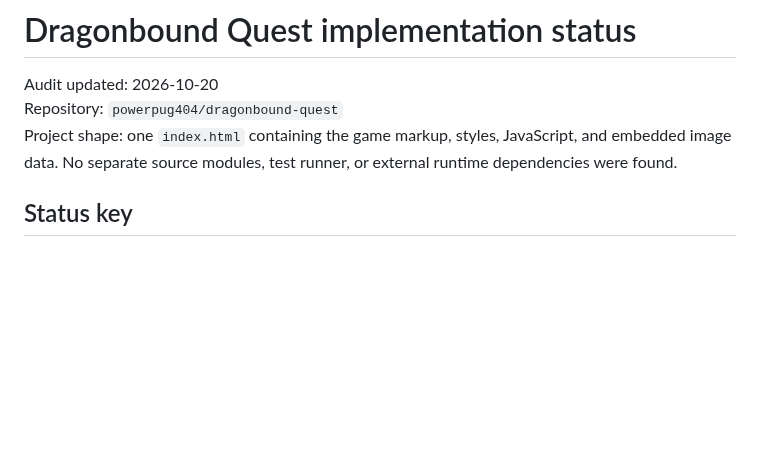
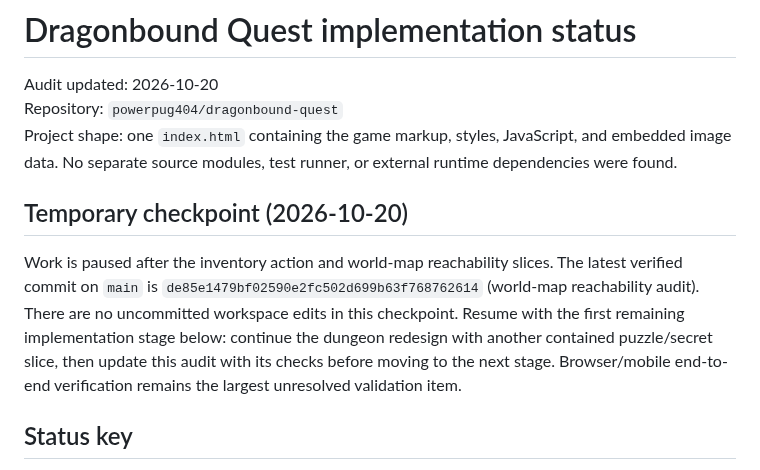
Before and after one commit to powerpug404/dragonbound-quest, a Markdown page: IMPLEMENTATION_STATUS.md, the part around the change. Rendered like a GitHub page; blank space fills up the shorter version.

Commit message:
Record temporary redesign checkpoint

```diff
--- a/IMPLEMENTATION_STATUS.md
+++ b/IMPLEMENTATION_STATUS.md
@@ -3,6 +3,10 @@
 Audit updated: 2026-10-20
 Repository: `powerpug404/dragonbound-quest`
 Project shape: one `index.html` containing the game markup, styles, JavaScript, and embedded image data. No separate source modules, test runner, or external runtime dependencies were found.
+
+## Temporary checkpoint (2026-10-20)
+
+Work is paused after the inventory action and world-map reachability slices. The latest verified commit on `main` is `de85e1479bf02590e2fc502d699b63f768762614` (world-map reachability audit). There are no uncommitted workspace edits in this checkpoint. Resume with the first remaining implementation stage below: continue the dungeon redesign with another contained puzzle/secret slice, then update this audit with its checks before moving to the next stage. Browser/mobile end-to-end verification remains the largest unresolved validation item.
 
 ## Status key
 
```
